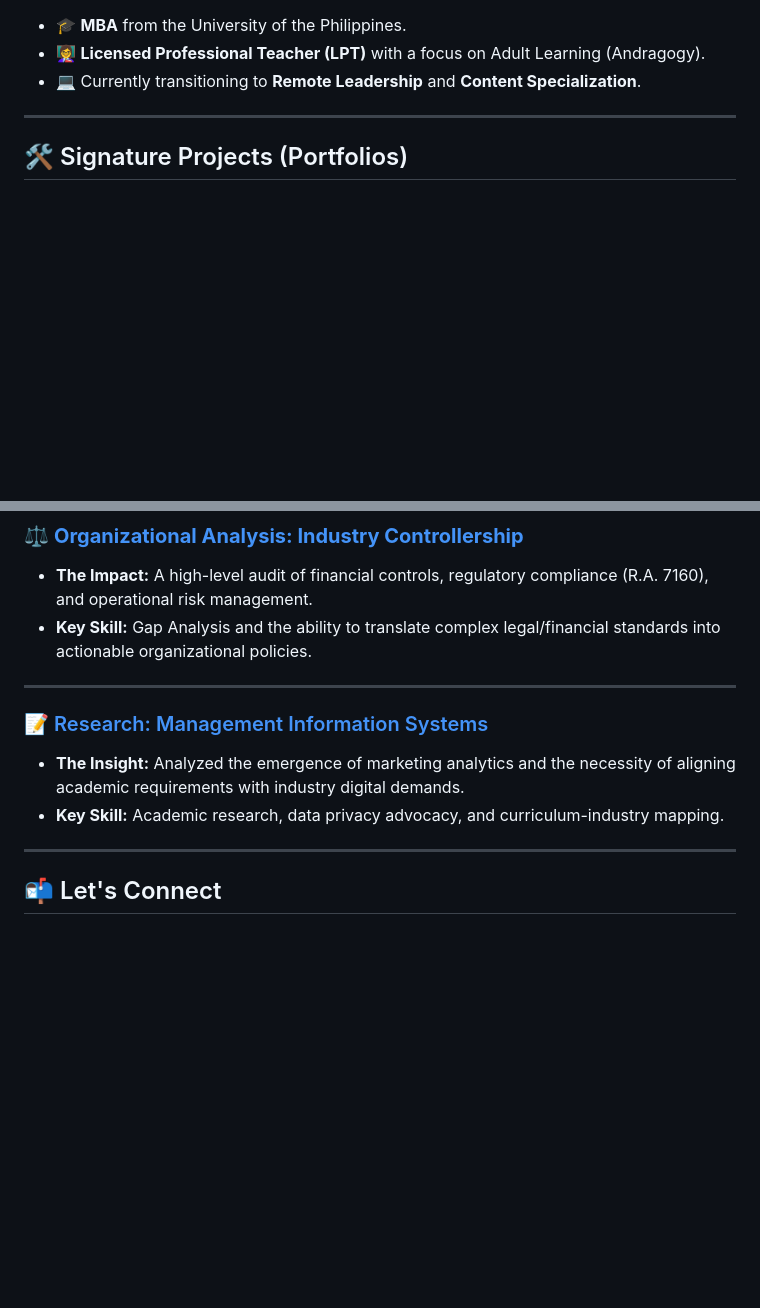
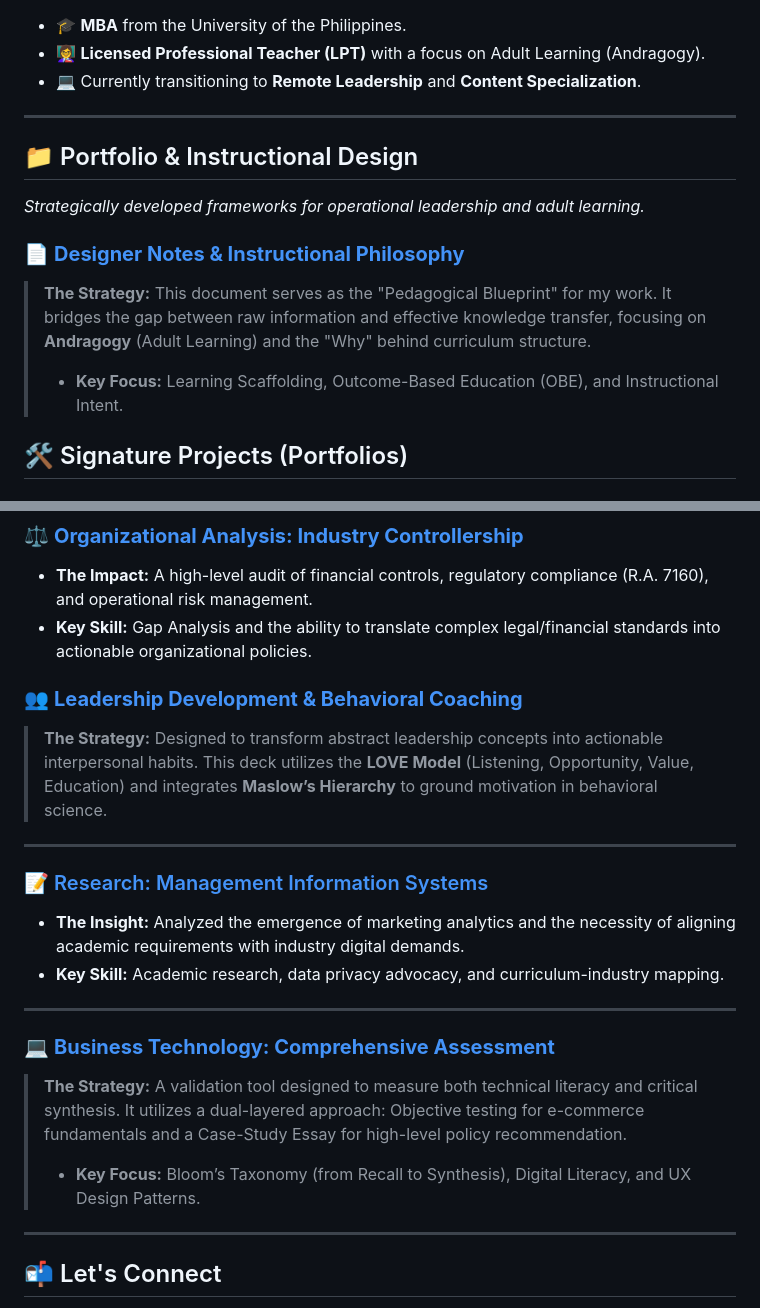
Before and after one commit to GFO2026/Gellibeh-Oberes-Portfolio, a Markdown page: README.md, 2 parts joined by grey strips. GitHub-like rendering; blank space fills up the shorter version.

```diff
--- a/README.md
+++ b/README.md
@@ -11,6 +11,12 @@ I am a seasoned professional with over 14 years of experience in **Retail Operat
 - 👩‍🏫 **Licensed Professional Teacher (LPT)** with a focus on Adult Learning (Andragogy).
 - 💻 Currently transitioning to **Remote Leadership** and **Content Specialization**.
 ---
+## 📁 Portfolio & Instructional Design
+*Strategically developed frameworks for operational leadership and adult learning.*
+
+### 📄 [**Designer Notes & Instructional Philosophy**](./Gellibeh_Oberes_Designer_Notes_.pdf)
+> **The Strategy:** This document serves as the "Pedagogical Blueprint" for my work. It bridges the gap between raw information and effective knowledge transfer, focusing on **Andragogy** (Adult Learning) and the "Why" behind curriculum structure.
+> * **Key Focus:** Learning Scaffolding, Outcome-Based Education (OBE), and Instructional Intent.
 
 ## 🛠️ Signature Projects (Portfolios)
 
@@ -26,10 +32,16 @@ I am a seasoned professional with over 14 years of experience in **Retail Operat
 ### ⚖️ [**Organizational Analysis: Industry Controllership**](./Organizational_Analysis.pdf)
 * **The Impact:** A high-level audit of financial controls, regulatory compliance (R.A. 7160), and operational risk management.
 * **Key Skill:** Gap Analysis and the ability to translate complex legal/financial standards into actionable organizational policies.
+### 👥 [**Leadership Development & Behavioral Coaching**](./Leadership_Development_Framework.pdf)
+> **The Strategy:** Designed to transform abstract leadership concepts into actionable interpersonal habits. This deck utilizes the **LOVE Model** (Listening, Opportunity, Value, Education) and integrates **Maslow’s Hierarchy** to ground motivation in behavioral science.
 ---
 ### 📝 [Research: Management Information Systems](./MIS_Article.pdf)
 * **The Insight:** Analyzed the emergence of marketing analytics and the necessity of aligning academic requirements with industry digital demands.
 * **Key Skill:** Academic research, data privacy advocacy, and curriculum-industry mapping.
+---
+### 💻 [**Business Technology: Comprehensive Assessment**](./Business_Technology_Assessment.pdf)
+> **The Strategy:** A validation tool designed to measure both technical literacy and critical synthesis. It utilizes a dual-layered approach: Objective testing for e-commerce fundamentals and a Case-Study Essay for high-level policy recommendation.
+> * **Key Focus:** Bloom’s Taxonomy (from Recall to Synthesis), Digital Literacy, and UX Design Patterns.
 ---
 ## 📬 Let's Connect
 - 🌍  I'm based in Cebu Philippines
```
